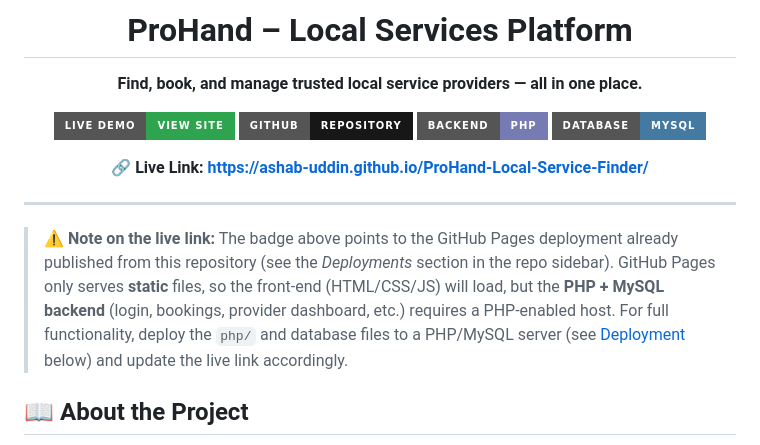
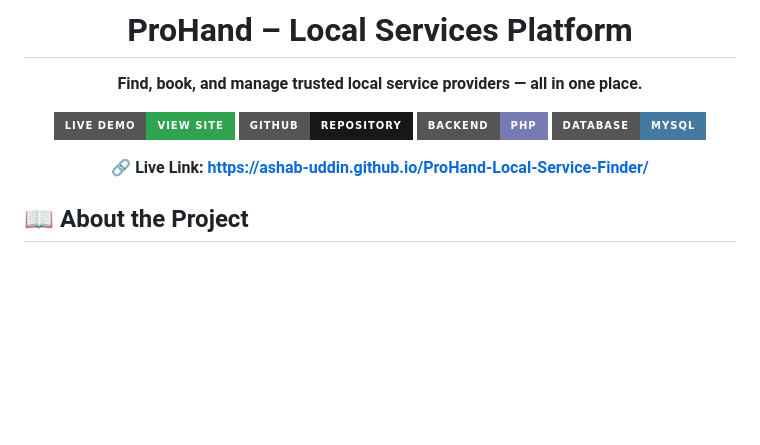
Before and after one commit to Ashab-Uddin/ProHand-Local-Service-Finder, a Markdown page: README.md, the part around the change. GitHub-like rendering; badges without logos; blank space fills up the shorter version.

```diff
--- a/README.md
+++ b/README.md
@@ -15,9 +15,6 @@
 
 </div>
 
----
-
-> ⚠️ **Note on the live link:** The badge above points to the GitHub Pages deployment already published from this repository (see the *Deployments* section in the repo sidebar). GitHub Pages only serves **static** files, so the front-end (HTML/CSS/JS) will load, but the **PHP + MySQL backend** (login, bookings, provider dashboard, etc.) requires a PHP-enabled host. For full functionality, deploy the `php/` and database files to a PHP/MySQL server (see [Deployment](#-deployment) below) and update the live link accordingly.
 
 ## 📖 About the Project
 
```
